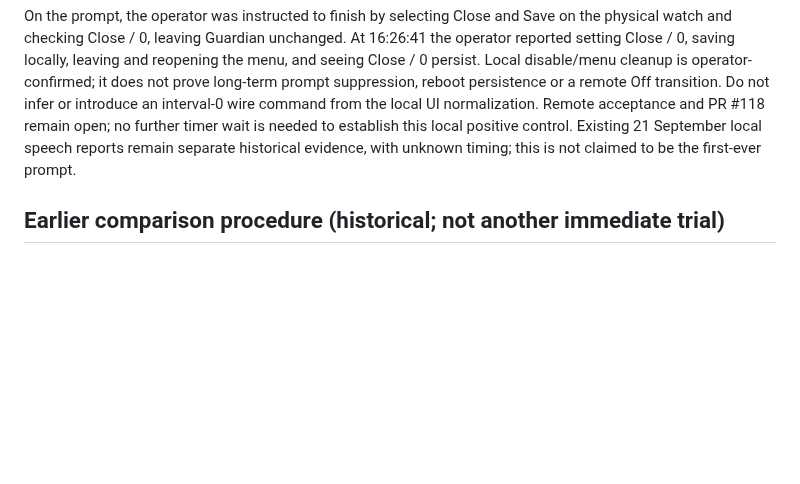
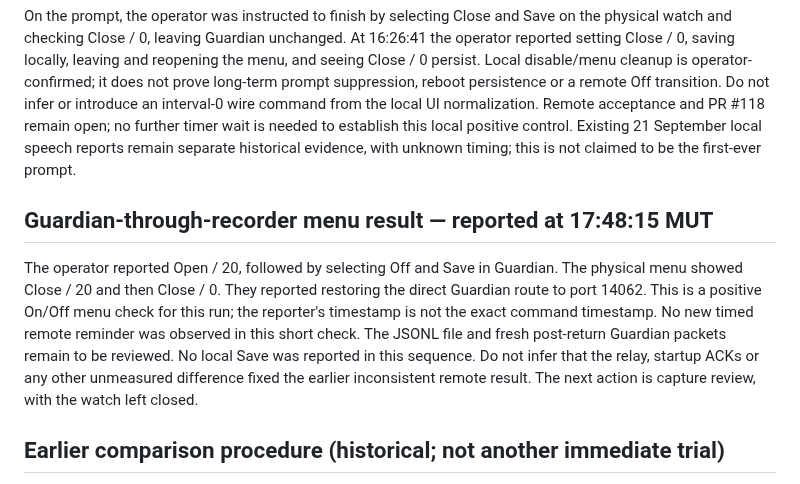
Before and after one commit to vikrav14/guardian, a Markdown page: docs/testing/sedentary-source-audit-2026-09-29.md, the part around the change. Drawn GitHub-style; blank space fills up the shorter version.

```diff
--- a/docs/testing/sedentary-source-audit-2026-09-29.md
+++ b/docs/testing/sedentary-source-audit-2026-09-29.md
@@ -424,6 +424,18 @@ remain open; no further timer wait is needed to establish this local positive
 control. Existing 21 September local speech reports remain separate historical
 evidence, with unknown timing; this is not claimed to be the first-ever prompt.
 
+## Guardian-through-recorder menu result — reported at 17:48:15 MUT
+
+The operator reported Open / 20, followed by selecting Off and Save in Guardian.
+The physical menu showed Close / 20 and then Close / 0. They reported restoring
+the direct Guardian route to port 14062. This is a positive On/Off menu check
+for this run; the reporter's timestamp is not the exact command timestamp.
+No new timed remote reminder was observed in this short check. The JSONL file
+and fresh post-return Guardian packets remain to be reviewed. No local Save
+was reported in this sequence. Do not infer that the relay, startup ACKs or
+any other unmeasured difference fixed the earlier inconsistent remote result.
+The next action is capture review, with the watch left closed.
+
 ## Earlier comparison procedure (historical; not another immediate trial)
 
 1. Read the physical watch's current clock and date. Record the full AnyTracking
```
Also changed, not shown: docs/GUARDIAN_V52_REAL_DEVICE_ACCEPTANCE.md (+8 -0 lines), docs/testing/movement-reminder-app-trial.md (+12 -1 lines).
